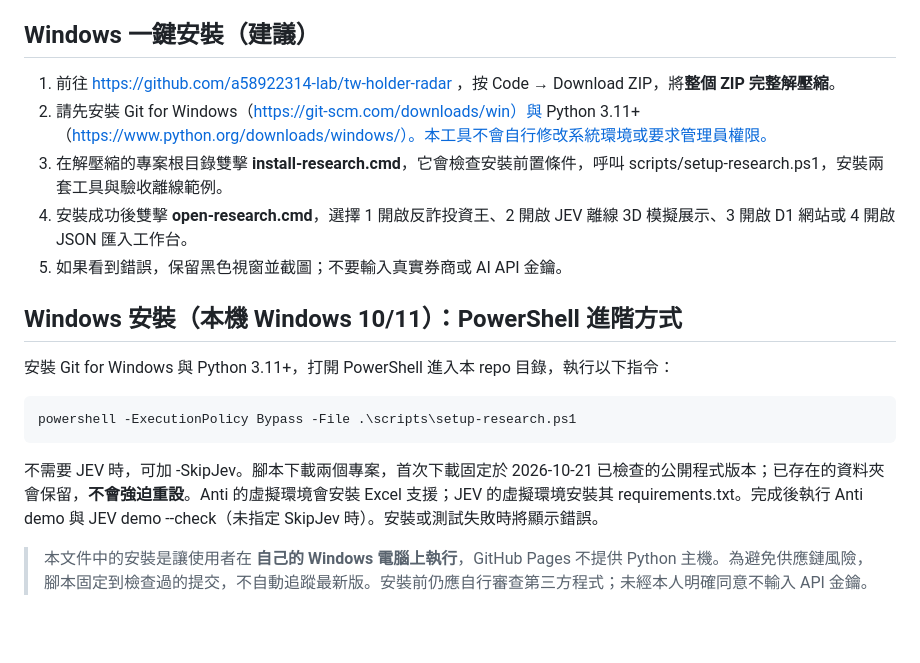
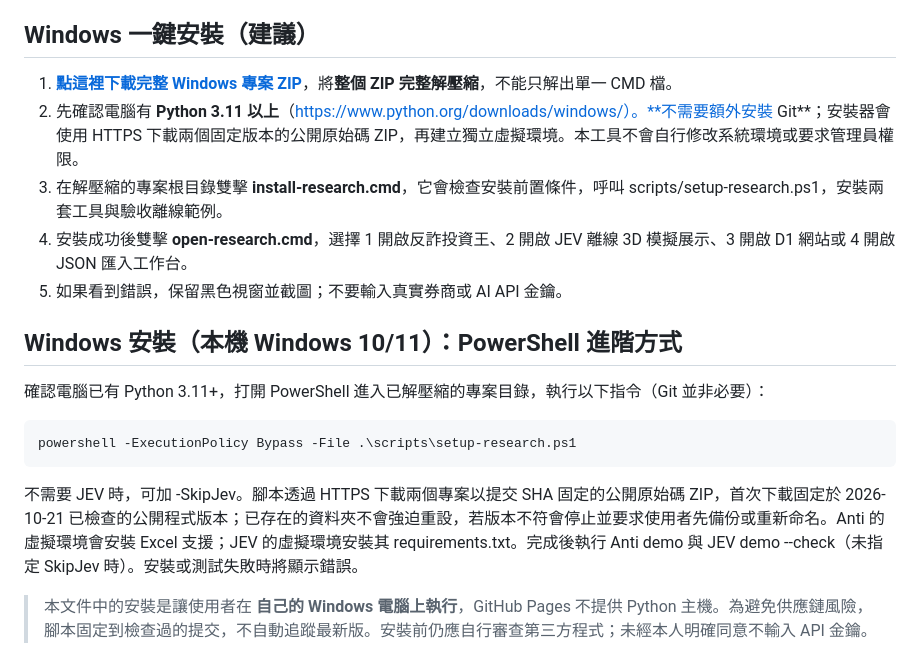
Before and after one commit to a58922314-lab/tw-holder-radar, a Markdown page: docs/INTEGRATION.md, the part around the change. Drawn GitHub-style; blank space fills up the shorter version.

Commit message:
docs: remove Git requirement from Windows setup guide

```diff
--- a/docs/INTEGRATION.md
+++ b/docs/INTEGRATION.md
@@ -9,18 +9,18 @@
 > 重要：目前 D1 官方集保資料只有一個週別，融資及 D1 條件尚未完成。本站不會把圖片範例當真實回測，也不會以集保持股清單假裝已平倉交易。
 
 ## Windows 一鍵安裝（建議）
-1. 前往 https://github.com/a58922314-lab/tw-holder-radar ，按 Code → Download ZIP，將**整個 ZIP 完整解壓縮**。
-2. 請先安裝 Git for Windows（https://git-scm.com/downloads/win）與 Python 3.11+（https://www.python.org/downloads/windows/）。本工具不會自行修改系統環境或要求管理員權限。
+1. **[點這裡下載完整 Windows 專案 ZIP](https://github.com/a58922314-lab/tw-holder-radar/archive/refs/heads/main.zip)**，將**整個 ZIP 完整解壓縮**，不能只解出單一 CMD 檔。
+2. 先確認電腦有 **Python 3.11 以上**（https://www.python.org/downloads/windows/）。**不需要額外安裝 Git**；安裝器會使用 HTTPS 下載兩個固定版本的公開原始碼 ZIP，再建立獨立虛擬環境。本工具不會自行修改系統環境或要求管理員權限。
 3. 在解壓縮的專案根目錄雙擊 **install-research.cmd**，它會檢查安裝前置條件，呼叫 scripts/setup-research.ps1，安裝兩套工具與驗收離線範例。
 4. 安裝成功後雙擊 **open-research.cmd**，選擇 1 開啟反詐投資王、2 開啟 JEV 離線 3D 模擬展示、3 開啟 D1 網站或 4 開啟 JSON 匯入工作台。
 5. 如果看到錯誤，保留黑色視窗並截圖；不要輸入真實券商或 AI API 金鑰。
 
 ## Windows 安裝（本機 Windows 10/11）：PowerShell 進階方式
-安裝 Git for Windows 與 Python 3.11+，打開 PowerShell 進入本 repo 目錄，執行以下指令：
+確認電腦已有 Python 3.11+，打開 PowerShell 進入已解壓縮的專案目錄，執行以下指令（Git 並非必要）：
 
     powershell -ExecutionPolicy Bypass -File .\scripts\setup-research.ps1
 
-不需要 JEV 時，可加 -SkipJev。腳本下載兩個專案，首次下載固定於 2026-10-21 已檢查的公開程式版本；已存在的資料夾會保留，**不會強迫重設**。Anti 的虛擬環境會安裝 Excel 支援；JEV 的虛擬環境安裝其 requirements.txt。完成後執行 Anti demo 與 JEV demo --check（未指定 SkipJev 時）。安裝或測試失敗時將顯示錯誤。
+不需要 JEV 時，可加 -SkipJev。腳本透過 HTTPS 下載兩個專案以提交 SHA 固定的公開原始碼 ZIP，首次下載固定於 2026-10-21 已檢查的公開程式版本；已存在的資料夾不會強迫重設，若版本不符會停止並要求使用者先備份或重新命名。Anti 的虛擬環境會安裝 Excel 支援；JEV 的虛擬環境安裝其 requirements.txt。完成後執行 Anti demo 與 JEV demo --check（未指定 SkipJev 時）。安裝或測試失敗時將顯示錯誤。
 
 > 本文件中的安裝是讓使用者在 **自己的 Windows 電腦上執行**，GitHub Pages 不提供 Python 主機。為避免供應鏈風險，腳本固定到檢查過的提交，不自動追蹤最新版。安裝前仍應自行審查第三方程式；未經本人明確同意不輸入 API 金鑰。
 
```
